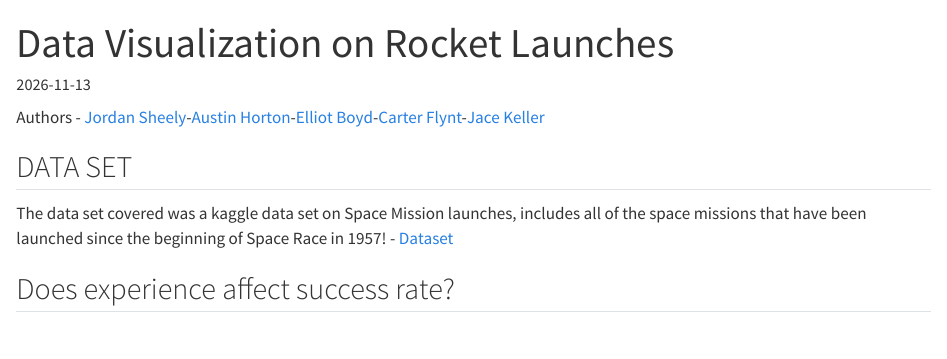
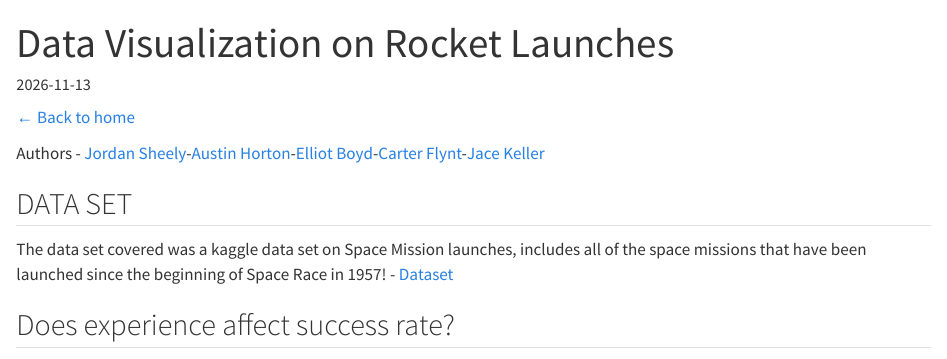
Before and after one commit to CarterFlynt/CarterFlynt.github.io, a Quarto document (docs/posts/Data Visualization/index.qmd): the page in a window 1100 px wide, from its top. Rendered offline with R 4.5, knitr and Pandoc in place of Quarto, with nearby package versions.

Commit message:
Add back-to-home link on Data Visualization post
Co-Authored-By: Claude Haiku 5.5 <noreply@anthropic.com>
Claude-Session: https://claude.ai/code/session_015yV4HwGDgnULGNmaNzA42H

```diff
--- a/docs/posts/Data Visualization/index.qmd
+++ b/docs/posts/Data Visualization/index.qmd
@@ -6,6 +6,8 @@
 lightbox: true
 format: html
 ---
+
+[← Back to home](../../index.html)
 
 Authors - [Jordan Sheely](https://jordanlsheely.github.io/jordanlsheely/)-[Austin Horton](https://austin-horton.github.io/)-[Elliot Boyd](http://elliottboyd.github.io/)-[Carter Flynt](https://carterflynt.github.io/)-[Jace Keller](https://jace1206.github.io/)
 
```
Also changed, not shown: 1 other file.
